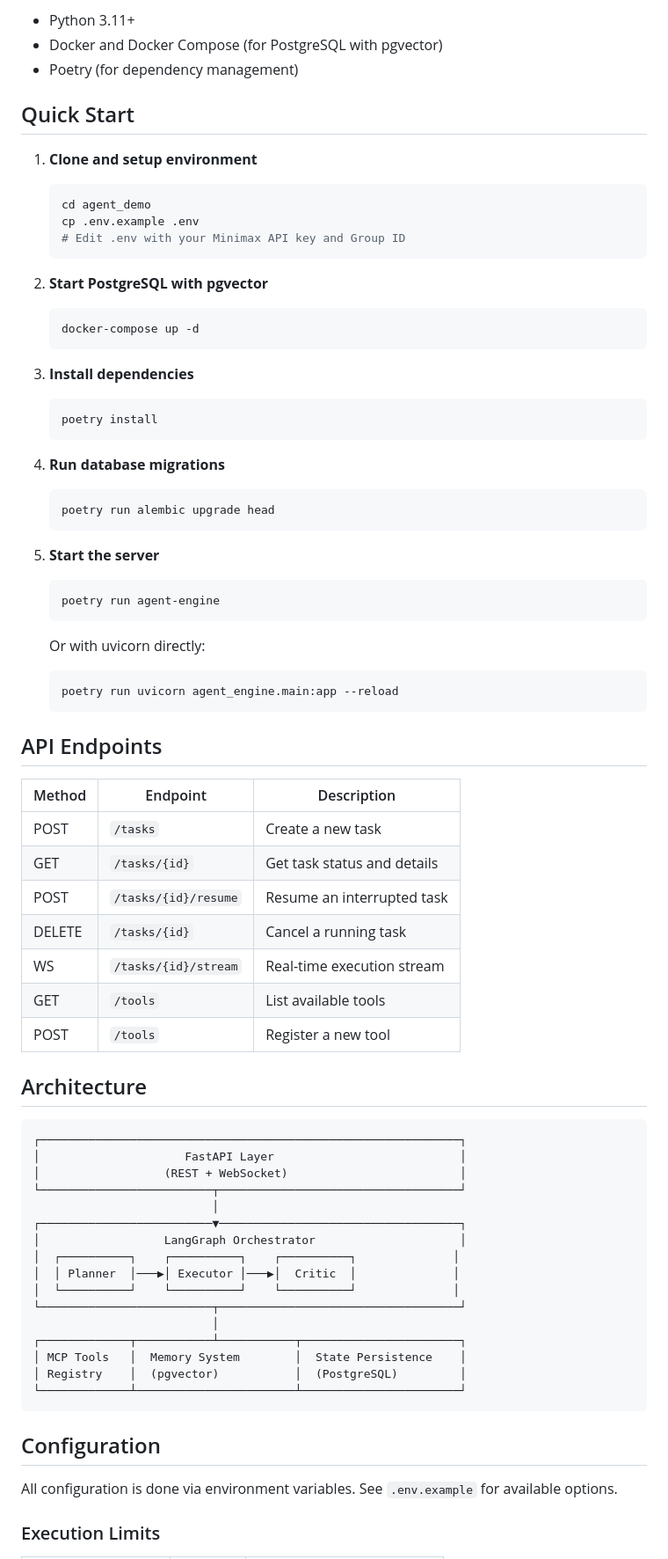
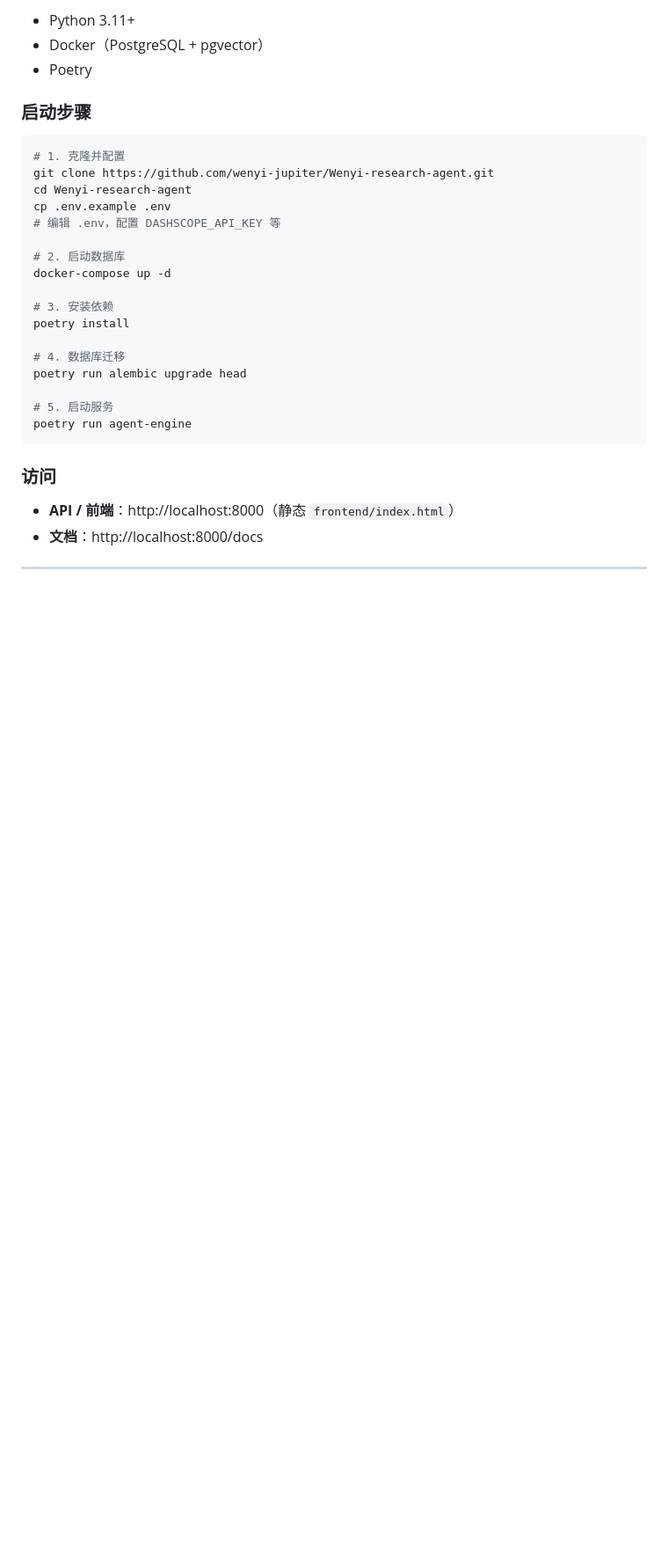
Before and after one commit to wenyi-jupiter/Wenyi-research-agent, a Markdown page: README.md, the part around one of its changes. Shown at 88% size. Drawn GitHub-style; blank space fills up the shorter version.

````diff
--- a/README.md
+++ b/README.md
@@ -16,78 +217,34 @@ A LangGraph-based multi-agent collaboration engine with Planner/Executor/Critic
 
 - Python 3.11+
-- Docker and Docker Compose (for PostgreSQL with pgvector)
-- Poetry (for dependency management)
+- Docker（PostgreSQL + pgvector）
+- Poetry
 
-## Quick Start
+### 启动步骤
 
-1. **Clone and setup environment**
-   ```bash
-   cd agent_demo
-   cp .env.example .env
-   # Edit .env with your Minimax API key and Group ID
-   ```
+```bash
+# 1. 克隆并配置
+git clone https://github.com/wenyi-jupiter/Wenyi-research-agent.git
+cd Wenyi-research-agent
+cp .env.example .env
+# 编辑 .env，配置 DASHSCOPE_API_KEY 等
 
-2. **Start PostgreSQL with pgvector**
-   ```bash
-   docker-compose up -d
-   ```
+# 2. 启动数据库
+docker-compose up -d
 
-3. **Install dependencies**
-   ```bash
-   poetry install
-   ```
+# 3. 安装依赖
+poetry install
 
-4. **Run database migrations**
-   ```bash
-   poetry run alembic upgrade head
-   ```
+# 4. 数据库迁移
+poetry run alembic upgrade head
 
-5. **Start the server**
-   ```bash
-   poetry run agent-engine
-   ```
-
-   Or with uvicorn directly:
-   ```bash
-   poetry run uvicorn agent_engine.main:app --reload
-   ```
-
-## API Endpoints
-
-| Method | Endpoint | Description |
-|--------|----------|-------------|
-| POST | `/tasks` | Create a new task |
-| GET | `/tasks/{id}` | Get task status and details |
-| POST | `/tasks/{id}/resume` | Resume an interrupted task |
-| DELETE | `/tasks/{id}` | Cancel a running task |
-| WS | `/tasks/{id}/stream` | Real-time execution stream |
-| GET | `/tools` | List available tools |
-| POST | `/tools` | Register a new tool |
-
-## Architecture
-
-```
-┌─────────────────────────────────────────────────────────────┐
-│                     FastAPI Layer                           │
-│                  (REST + WebSocket)                         │
-└─────────────────────────┬───────────────────────────────────┘
-                          │
-┌─────────────────────────▼───────────────────────────────────┐
-│                  LangGraph Orchestrator                     │
-│  ┌──────────┐    ┌──────────┐    ┌──────────┐              │
-│  │ Planner  │───▶│ Executor │───▶│  Critic  │              │
-│  └──────────┘    └──────────┘    └──────────┘              │
-└─────────────────────────┬───────────────────────────────────┘
-                          │
-┌─────────────┬───────────┴───────────┬───────────────────────┐
-│ MCP Tools   │  Memory System        │  State Persistence    │
-│ Registry    │  (pgvector)           │  (PostgreSQL)         │
-└─────────────┴───────────────────────┴───────────────────────┘
+# 5. 启动服务
+poetry run agent-engine
 ```
 
-## Configuration
+### 访问
 
-All configuration is done via environment variables. See `.env.example` for available options.
+- **API / 前端**：http://localhost:8000（静态 `frontend/index.html`）
+- **文档**：http://localhost:8000/docs
 
-### Execution Limits
+---
 
````
Also changed, not shown: other parts of README.md (+229 -26 lines).
